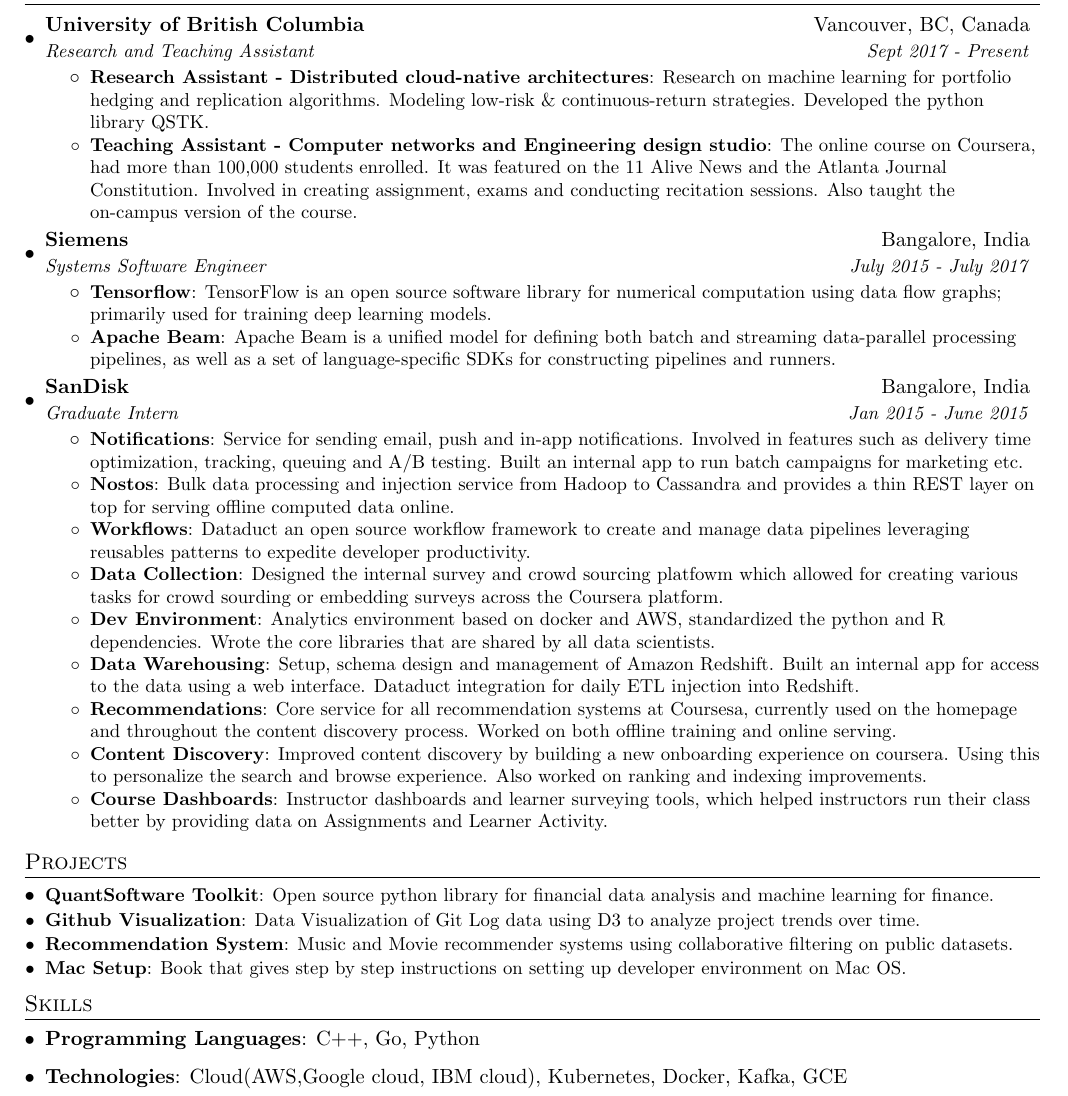
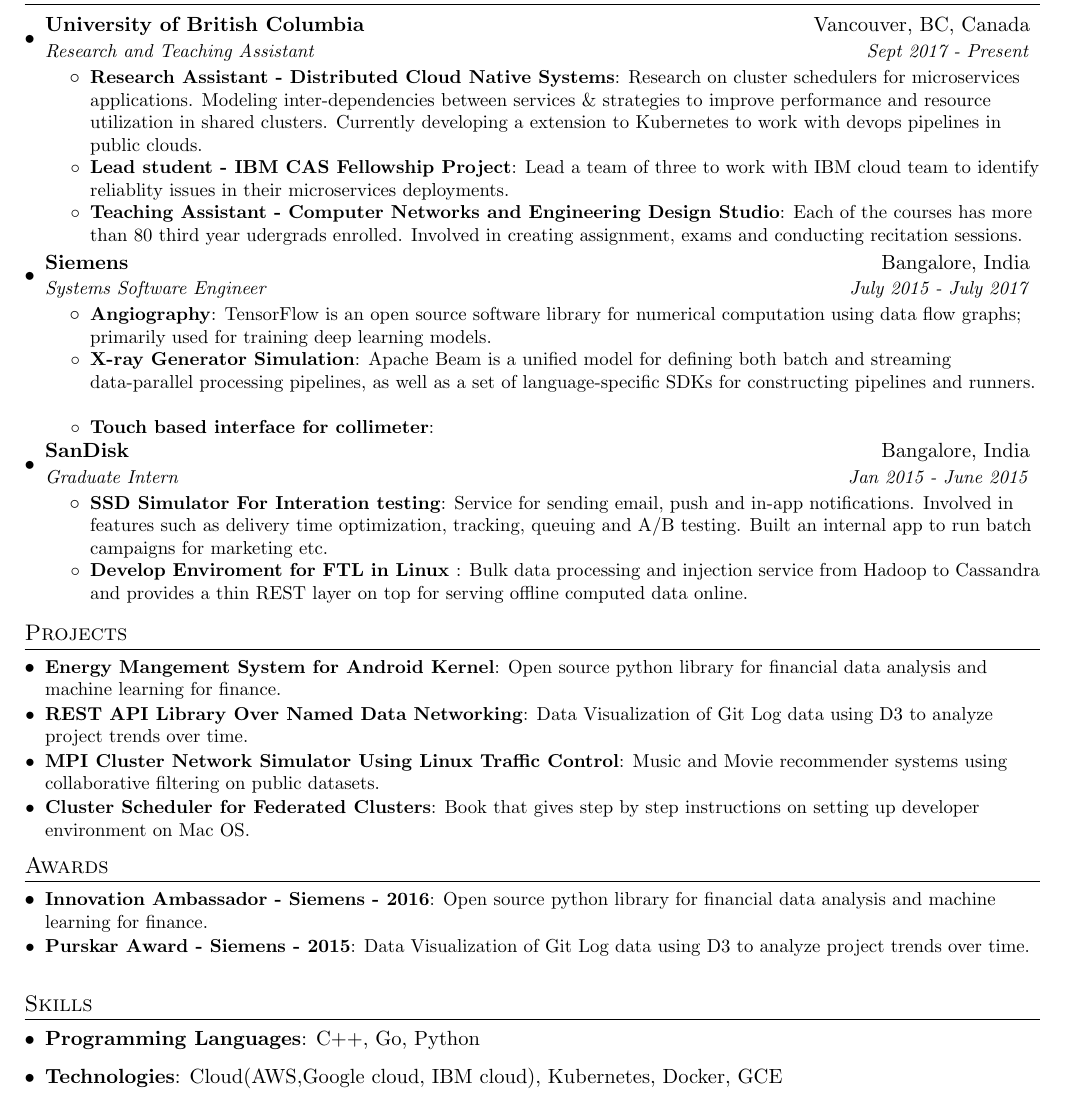
Before and after one commit to asystemsguy/CV, a LaTeX CV (resume.tex): part of the page, cut so that both start at the same text. Compiled offline with pdfLaTeX.

Commit message:
added new content

```diff
--- a/resume.tex
+++ b/resume.tex
@@ -99,44 +99,34 @@
       {University of British Columbia}{Vancouver, BC, Canada}
       {Research and Teaching Assistant}{Sept 2017 - Present}
       \resumeItemListStart
-        \resumeItem{Research Assistant - Distributed cloud-native architectures}
-          {Research on machine learning for portfolio hedging and replication algorithms. Modeling low-risk \& continuous-return strategies. Developed the python library QSTK.}
-        \resumeItem{Teaching Assistant - Computer networks and Engineering design studio}
-          {The online course on Coursera, had more than 100,000 students enrolled. It was featured on the 11 Alive News and the Atlanta Journal Constitution. Involved in creating assignment, exams and conducting recitation sessions. Also taught the on-campus version of the course.}
+        \resumeItem{Research Assistant - Distributed Cloud Native Systems}
+          {Research on cluster schedulers for microservices applications. Modeling inter-dependencies between services \& strategies to improve performance and resource utilization in shared clusters. Currently developing a extension to Kubernetes to work with devops pipelines in public clouds.}
+        \resumeItem{Lead student - IBM CAS Fellowship Project}
+          {Lead a team of three to work with IBM cloud team to identify reliablity issues in their microservices deployments.}
+        \resumeItem{Teaching Assistant - Computer Networks and Engineering Design Studio}
+          {Each of the courses has more than 80 third year udergrads enrolled. Involved in creating assignment, exams and conducting recitation sessions.}
       \resumeItemListEnd
 
     \resumeSubheading
       {Siemens}{Bangalore, India}
       {Systems Software Engineer}{July 2015 - July 2017}
       \resumeItemListStart
-        \resumeItem{Tensorflow}
+        \resumeItem{Angiography}
           {TensorFlow is an open source software library for numerical computation using data flow graphs; primarily used for training deep learning models.}
-        \resumeItem{Apache Beam}
+        \resumeItem{X-ray Generator Simulation}
           {Apache Beam is a unified model for defining both batch and streaming data-parallel processing pipelines, as well as a set of language-specific SDKs for constructing pipelines and runners.}
+        \resumeItem{Touch based interface for collimeter}
+         {}
       \resumeItemListEnd
 
     \resumeSubheading
       {SanDisk}{Bangalore, India}
       {Graduate Intern}{Jan 2015 - June 2015}
       \resumeItemListStart
-        \resumeItem{Notifications}
+        \resumeItem{SSD Simulator For Interation testing}
           {Service for sending email, push and in-app notifications. Involved in features such as delivery time optimization, tracking, queuing and A/B testing. Built an internal app to run batch campaigns for marketing etc.}
-        \resumeItem{Nostos}
+        \resumeItem{Develop Enviroment for FTL in Linux }
           {Bulk data processing and injection service from Hadoop to Cassandra and provides a thin REST layer on top for serving offline computed data online.}
-        \resumeItem{Workflows}
-          {Dataduct an open source workflow framework to create and manage data pipelines leveraging reusables patterns to expedite developer productivity.}
-        \resumeItem{Data Collection}
-          {Designed the internal survey and crowd sourcing platfowm which allowed for creating various tasks for crowd sourding or embedding surveys across the Coursera platform.}
-        \resumeItem{Dev Environment}
-          {Analytics environment based on docker and AWS, standardized the python and R dependencies. Wrote the core libraries that are shared by all data scientists.}
-        \resumeItem{Data Warehousing}
-          {Setup, schema design and management of Amazon Redshift. Built an internal app for access to the data using a web interface. Dataduct integration for daily ETL injection into Redshift.}
-        \resumeItem{Recommendations}
-          {Core service for all recommendation systems at Coursesa, currently used on the homepage and throughout the content discovery process. Worked on both offline training and online serving.}
-        \resumeItem{Content Discovery}
-          {Improved content discovery by building a new onboarding experience on coursera. Using this to personalize the search and browse experience. Also worked on ranking and indexing improvements.}
-        \resumeItem{Course Dashboards}
-          {Instructor dashboards and learner surveying tools, which helped instructors run their class better by providing data on Assignments and Learner Activity.}
       \resumeItemListEnd
 
   \resumeSubHeadingListEnd
@@ -145,16 +135,24 @@
 %-----------PROJECTS-----------------
 \section{Projects}
   \resumeSubHeadingListStart
-    \resumeSubItem{QuantSoftware Toolkit}
+    \resumeSubItem{Energy Mangement System for Android Kernel}
       {Open source python library for financial data analysis and machine learning for finance.}
-    \resumeSubItem{Github Visualization}
+    \resumeSubItem{REST API Library Over Named Data Networking}
       {Data Visualization of Git Log data using D3 to analyze project trends over time.}
-    \resumeSubItem{Recommendation System}
+    \resumeSubItem{MPI Cluster Network Simulator Using Linux Traffic Control}
       {Music and Movie recommender systems using collaborative filtering on public datasets.}
-    \resumeSubItem{Mac Setup}
+    \resumeSubItem{Cluster Scheduler for Federated Clusters}
       {Book that gives step by step instructions on setting up developer environment on Mac OS.}
   \resumeSubHeadingListEnd
 
+%-----------AWARDS--------------------
+\section{Awards}
+  \resumeSubHeadingListStart
+    \resumeSubItem{Innovation Ambassador - Siemens - 2016}
+      {Open source python library for financial data analysis and machine learning for finance.}
+    \resumeSubItem{Purskar Award - Siemens - 2015}
+      {Data Visualization of Git Log data using D3 to analyze project trends over time.}
+  \resumeSubHeadingListEnd
 
 %--------PROGRAMMING SKILLS------------
 \section{Skills}
@@ -164,7 +162,7 @@
       \hfill
       }
     \item{
-    \textbf{Technologies}{: Cloud(AWS,Google cloud, IBM cloud), Kubernetes, Docker, Kafka, GCE}
+    \textbf{Technologies}{: Cloud(AWS,Google cloud, IBM cloud), Kubernetes, Docker, GCE}
     }
  \resumeSubHeadingListEnd
 
```
Also changed, not shown: resume.pdf.
